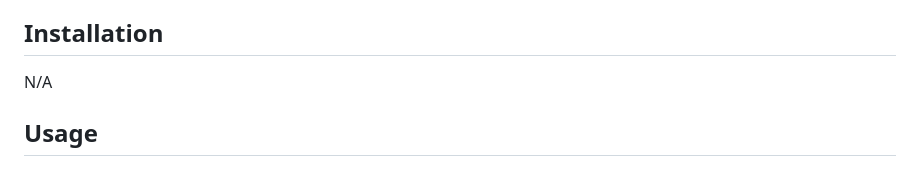
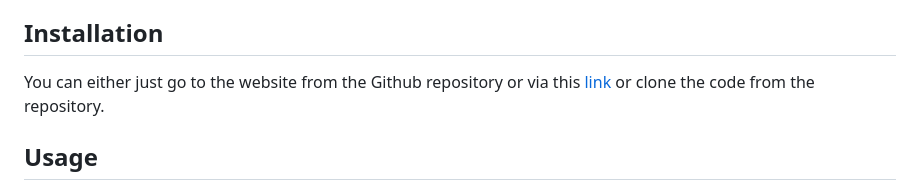
Before and after one commit to EXCervantes/cinema-quiz, a Markdown page: README.md, the part around the change. Rendered like a GitHub page.

Commit message:
trying to push Eddys work

```diff
--- a/README.md
+++ b/README.md
@@ -12,8 +12,7 @@ We all learned about a couple new frameworks named Tailwind CSS ane Flowbite whi
 
 ## Installation
 
-N/A
-
+You can either just go to the website from the Github repository or via this [link](https://excervantes.github.io/cinema-quiz/) or clone the code from the repository.
 
 ## Usage
 
```
